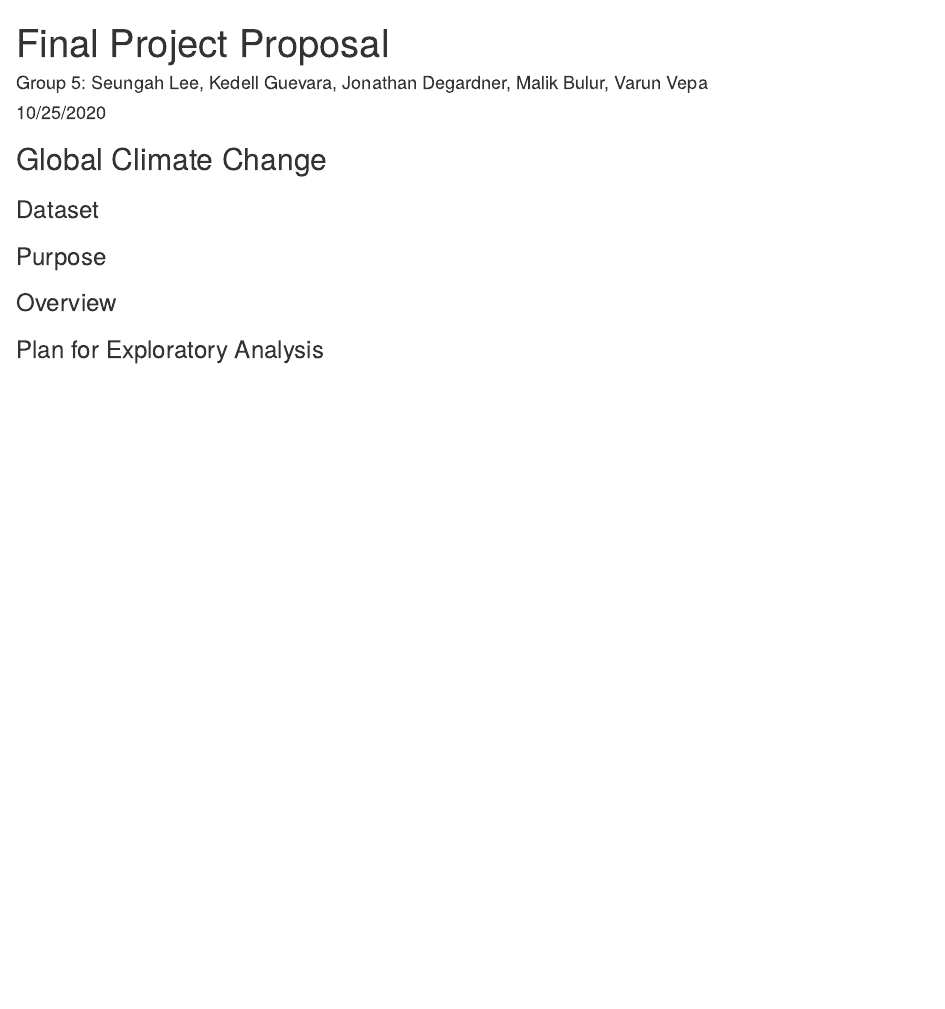
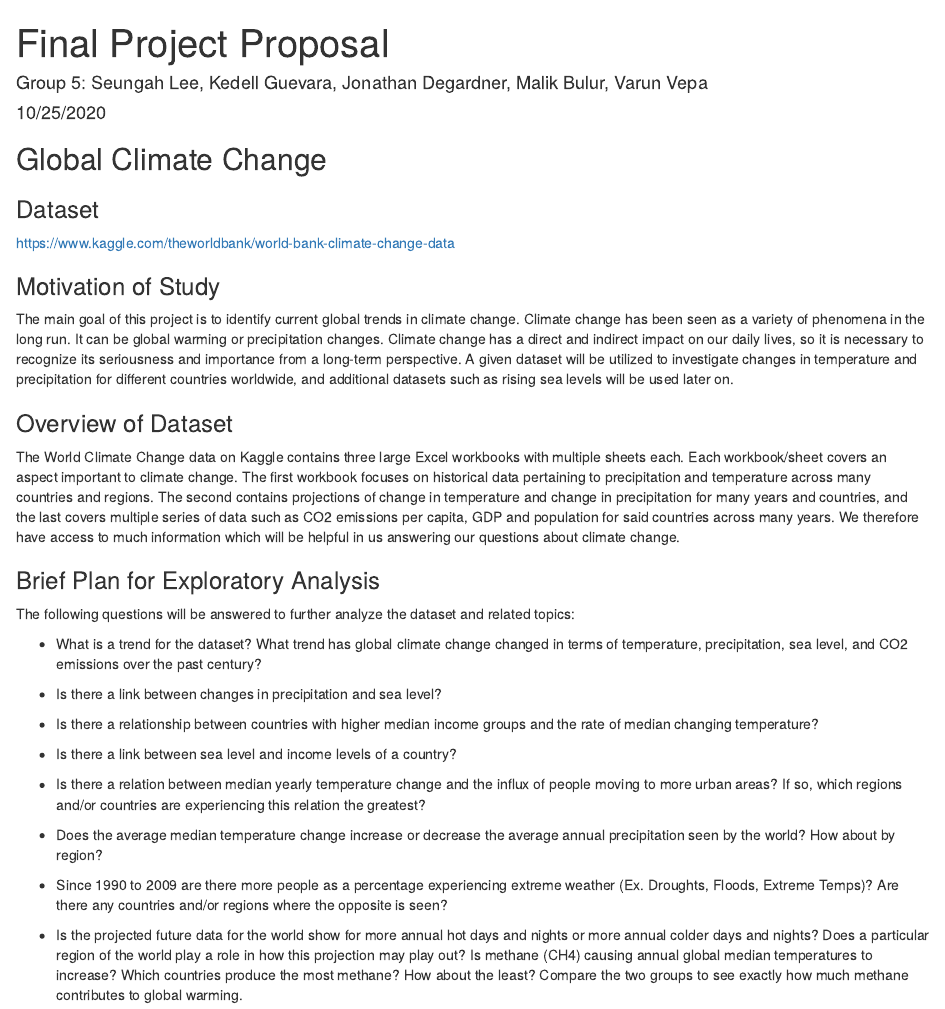
Before and after one commit to SeungahDS/ds202_finalproject, an R Markdown document (proposal.Rmd): the page in a window 1100 px wide, from its top. The pictures show the output file proposal.html that the author committed with the source, opened offline.

Commit message:
proposal

```diff
--- a/proposal.Rmd
+++ b/proposal.Rmd
@@ -12,9 +12,30 @@ knitr::opts_chunk$set(echo = TRUE)
 ## Global Climate Change
 
 ### Dataset
+https://www.kaggle.com/theworldbank/world-bank-climate-change-data
 
-### Purpose
+### Motivation of Study
+The main goal of this project is to identify current global trends in climate change. Climate change has been seen as a variety of phenomena in the long run. It can be global warming or precipitation changes. Climate change has a direct and indirect impact on our daily lives, so it is necessary to recognize its seriousness and importance from a long-term perspective. A given dataset will be utilized to investigate changes in temperature and precipitation for different countries worldwide, and additional datasets such as rising sea levels will be used later on.
 
-### Overview
+### Overview of Dataset
+The World Climate Change data on Kaggle contains three large Excel workbooks with multiple sheets each. Each workbook/sheet covers an aspect important to climate change. The first workbook focuses on historical data pertaining to precipitation and temperature across many countries and regions. The second contains projections of change in temperature and change in precipitation for many years and countries, and the last covers multiple series of data such as CO2 emissions per capita, GDP and population for said countries across many years. We therefore have access to much information which will be helpful in us answering our questions about climate change.
 
-### Plan for Exploratory Analysis
+### Brief Plan for Exploratory Analysis
+The following questions will be answered to further analyze the dataset and related topics:
+
+- What is a trend for the dataset? What trend has global climate change changed in terms of temperature, precipitation, sea level, and CO2 emissions over the past century?
+
+- Is there a link between changes in precipitation and sea level?
+
+- Is there a relationship between countries with higher median income groups and the rate of median changing temperature?
+
+- Is there a link between sea level and income levels of a country?
+
+- Is there a relation between median yearly temperature change and the influx of people moving to more urban areas? If so, which regions and/or countries are experiencing this relation the greatest?
+
+- Does the average median temperature change increase or decrease the average annual precipitation seen by the world? How about by region?
+
+- Since 1990 to 2009 are there more people as a percentage experiencing extreme weather (Ex. Droughts, Floods, Extreme Temps)? Are there any countries and/or regions where the opposite is seen?
+
+- Is the projected future data for the world show for more annual hot days and nights or more annual colder days and nights? Does a particular region of the world play a role in how this projection may play out?
+Is methane (CH4) causing annual global median temperatures to increase? Which countries produce the most methane? How about the least? Compare the two groups to see exactly how much methane contributes to global warming.
```
Also changed, not shown: proposal.html.
